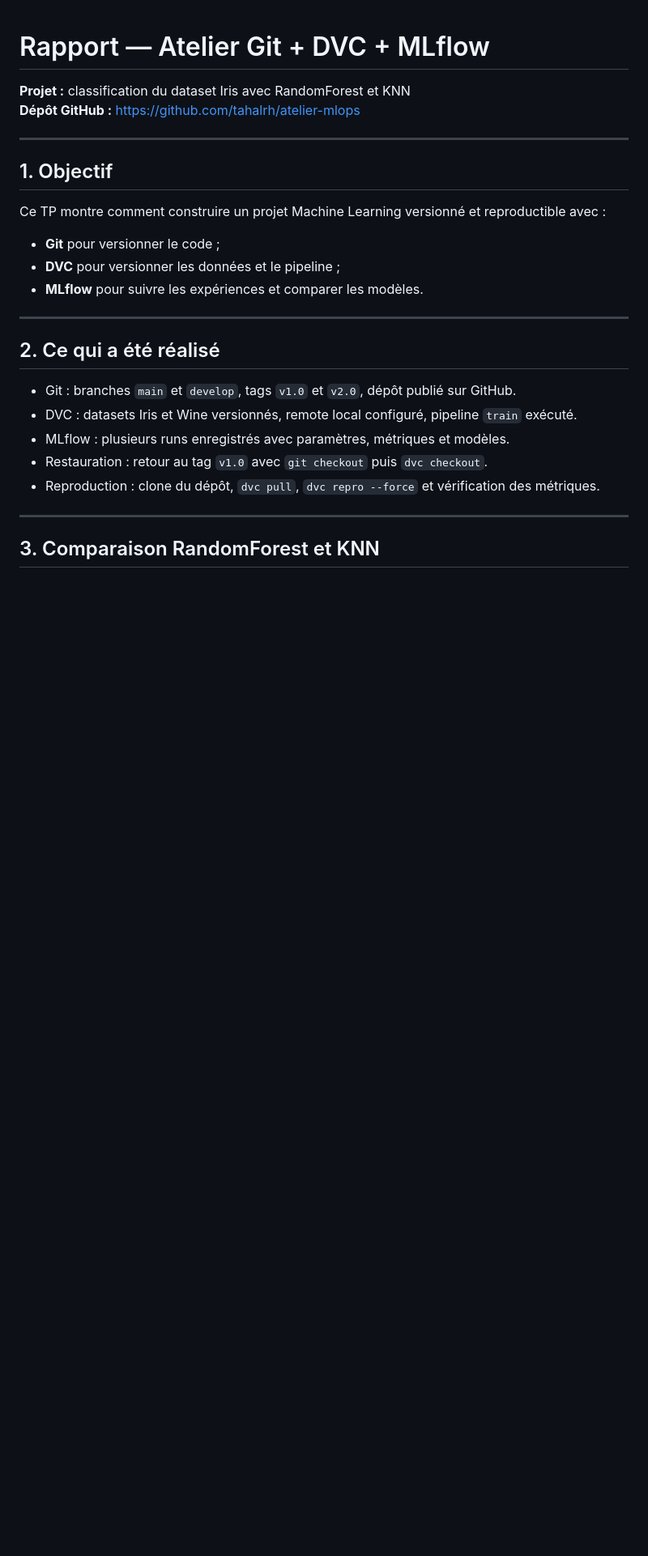
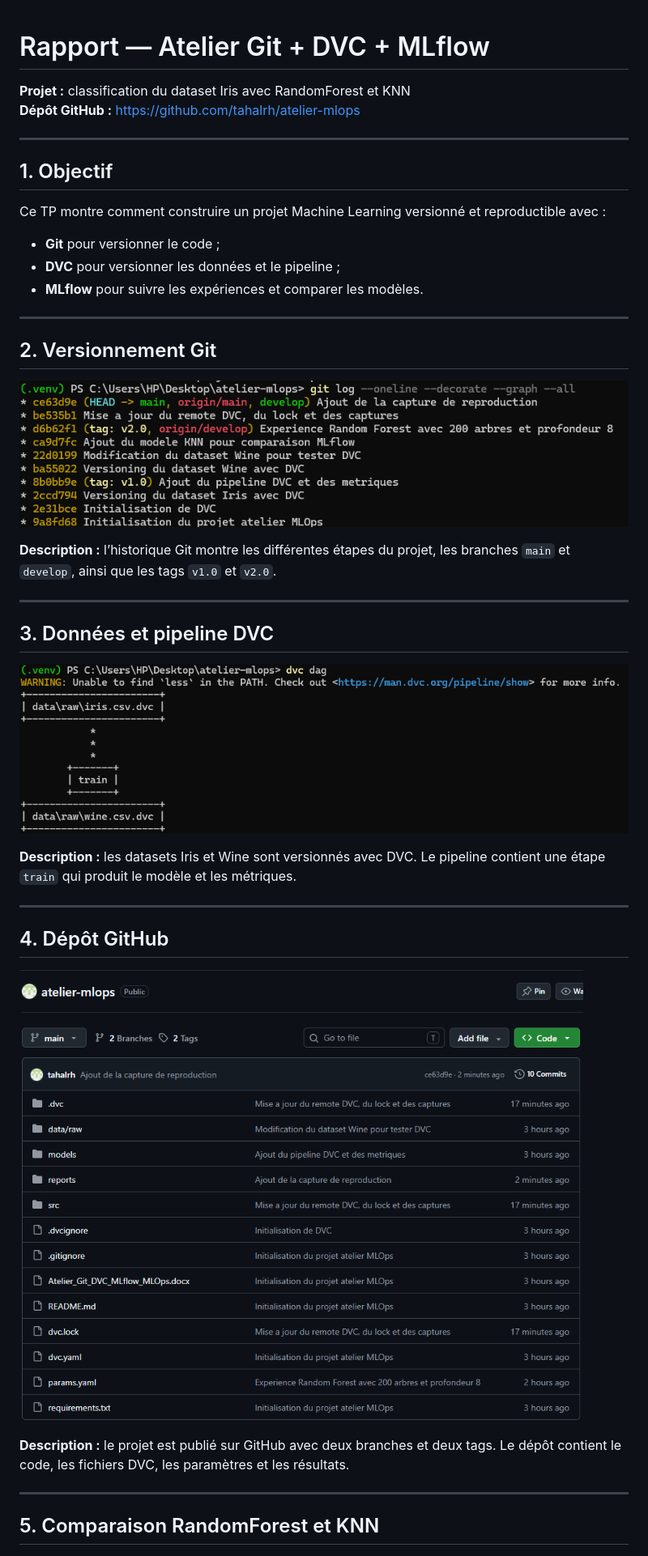
Before and after one commit to tahalrh/atelier-mlops, a Markdown page: reports/RAPPORT.md, the part around one of its changes. Shown at 81% size. GitHub-like rendering; pictures changed too: reports/dvc_dag.png (added), reports/git_log.png (added), reports/github_repo.png (added); blank space fills up the shorter version.

Commit message:
Finalisation du rapport avec les captures Git, DVC et GitHub

```diff
--- a/reports/RAPPORT.md
+++ b/reports/RAPPORT.md
@@ -15,17 +15,31 @@ Ce TP montre comment construire un projet Machine Learning versionné et reprodu
 
 ---
 
-## 2. Ce qui a été réalisé
+## 2. Versionnement Git
 
-- Git : branches `main` et `develop`, tags `v1.0` et `v2.0`, dépôt publié sur GitHub.
-- DVC : datasets Iris et Wine versionnés, remote local configuré, pipeline `train` exécuté.
-- MLflow : plusieurs runs enregistrés avec paramètres, métriques et modèles.
-- Restauration : retour au tag `v1.0` avec `git checkout` puis `dvc checkout`.
-- Reproduction : clone du dépôt, `dvc pull`, `dvc repro --force` et vérification des métriques.
+![Historique Git](git_log.png)
+
+**Description :** l’historique Git montre les différentes étapes du projet, les branches `main` et `develop`, ainsi que les tags `v1.0` et `v2.0`.
 
 ---
 
-## 3. Comparaison RandomForest et KNN
+## 3. Données et pipeline DVC
+
+![Pipeline DVC](dvc_dag.png)
+
+**Description :** les datasets Iris et Wine sont versionnés avec DVC. Le pipeline contient une étape `train` qui produit le modèle et les métriques.
+
+---
+
+## 4. Dépôt GitHub
+
+![Dépôt GitHub](github_repo.png)
+
+**Description :** le projet est publié sur GitHub avec deux branches et deux tags. Le dépôt contient le code, les fichiers DVC, les paramètres et les résultats.
+
+---
+
+## 5. Comparaison RandomForest et KNN
 
 ![Comparaison RandomForest et KNN](mlflow_comparaison.png)
 
```
Also changed, not shown: other parts of reports/RAPPORT.md (+5 -5 lines).
